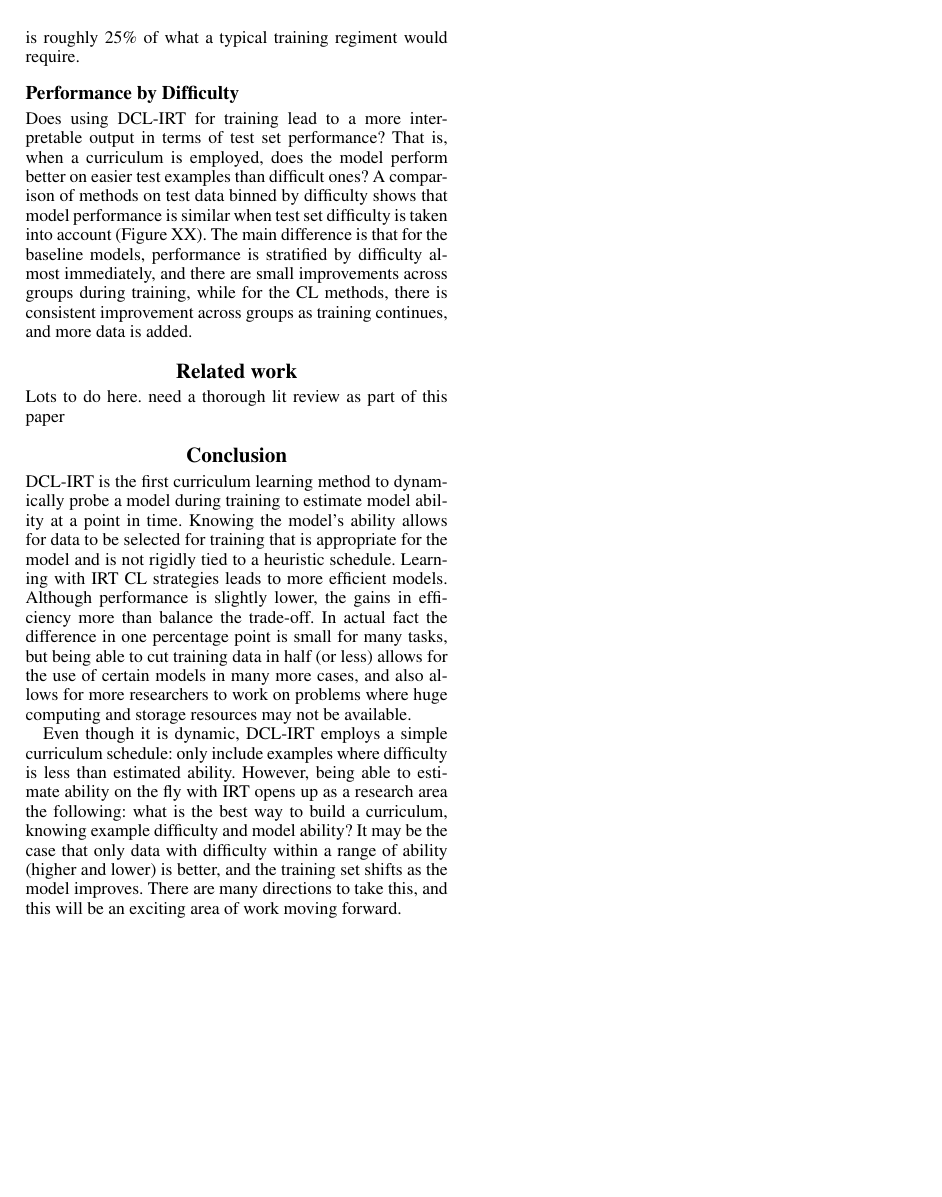
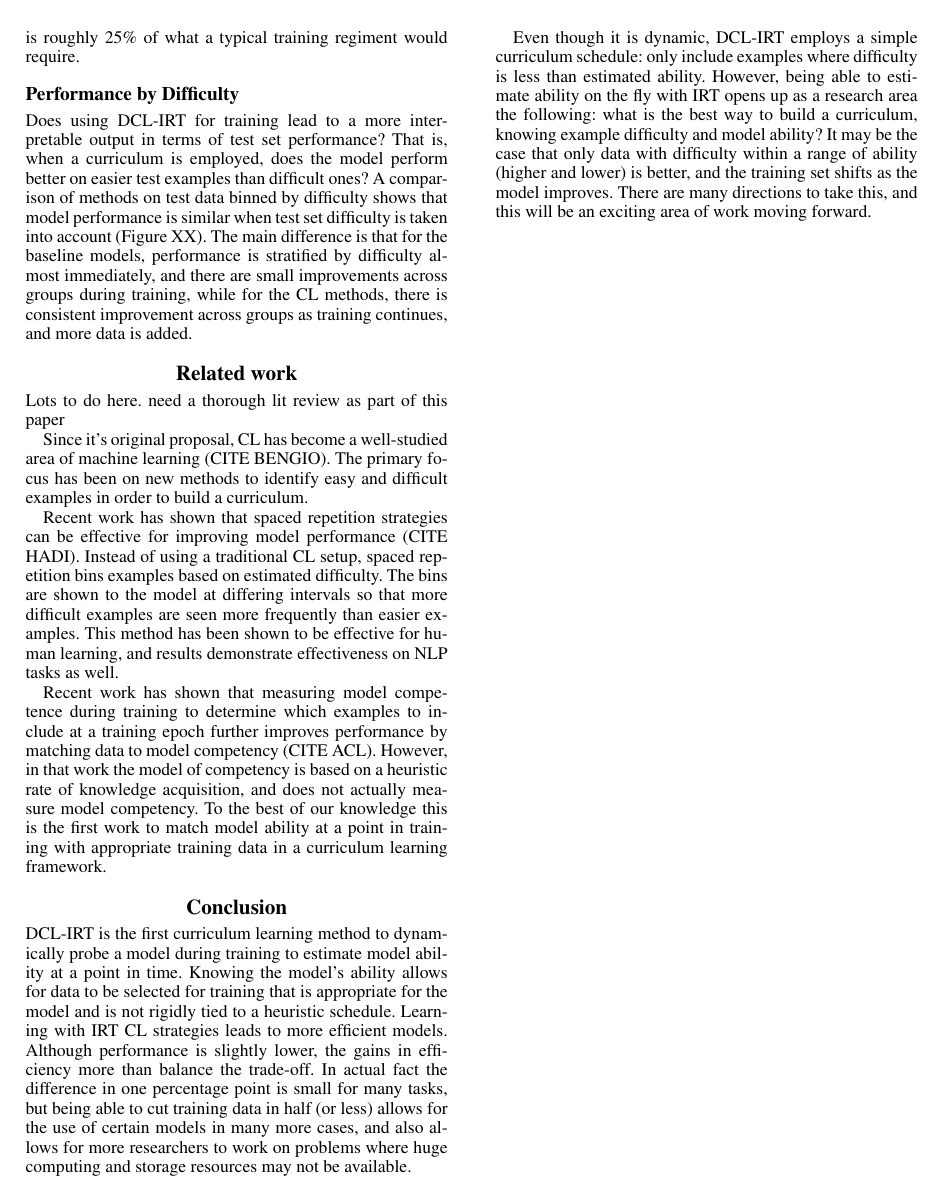
Before and after one commit to nd-ball/cl-irt, a LaTeX paper (reports/aaai2020/main.tex): page 4 of 5. Compiled offline with pdfLaTeX.

Commit message:
daily writing

```diff
--- a/reports/aaai2020/main.tex
+++ b/reports/aaai2020/main.tex
@@ -377,6 +377,19 @@ The main difference is that for the baseline models, performance is stratified b
 
 Lots to do here. need a thorough lit review as part of this paper
 
+Since it's original proposal, CL has become a well-studied area of machine learning (CITE BENGIO).
+The primary focus has been on new methods to identify easy and difficult examples in order to build a curriculum.
+
+Recent work has shown that spaced repetition strategies can be effective for improving model performance (CITE HADI).
+Instead of using a traditional CL setup, spaced repetition bins examples based on estimated difficulty.
+The bins are shown to the model at differing intervals so that more difficult examples are seen more frequently than easier examples.
+This method has been shown to be effective for human learning, and results demonstrate effectiveness on NLP tasks as well.
+
+Recent work has shown that measuring model competence during training to determine which examples to include at a training epoch further improves performance by matching data to model competency (CITE ACL).
+However, in that work the model of competency is based on a heuristic rate of knowledge acquisition, and does not actually measure model competency.
+To the best of our knowledge this is the first work to match model ability at a point in training with appropriate training data in a curriculum learning framework.
+
+
 \section{Conclusion}
 
 DCL-IRT is the first curriculum learning method to dynamically probe a model during training to estimate model ability at a point in time.
```
